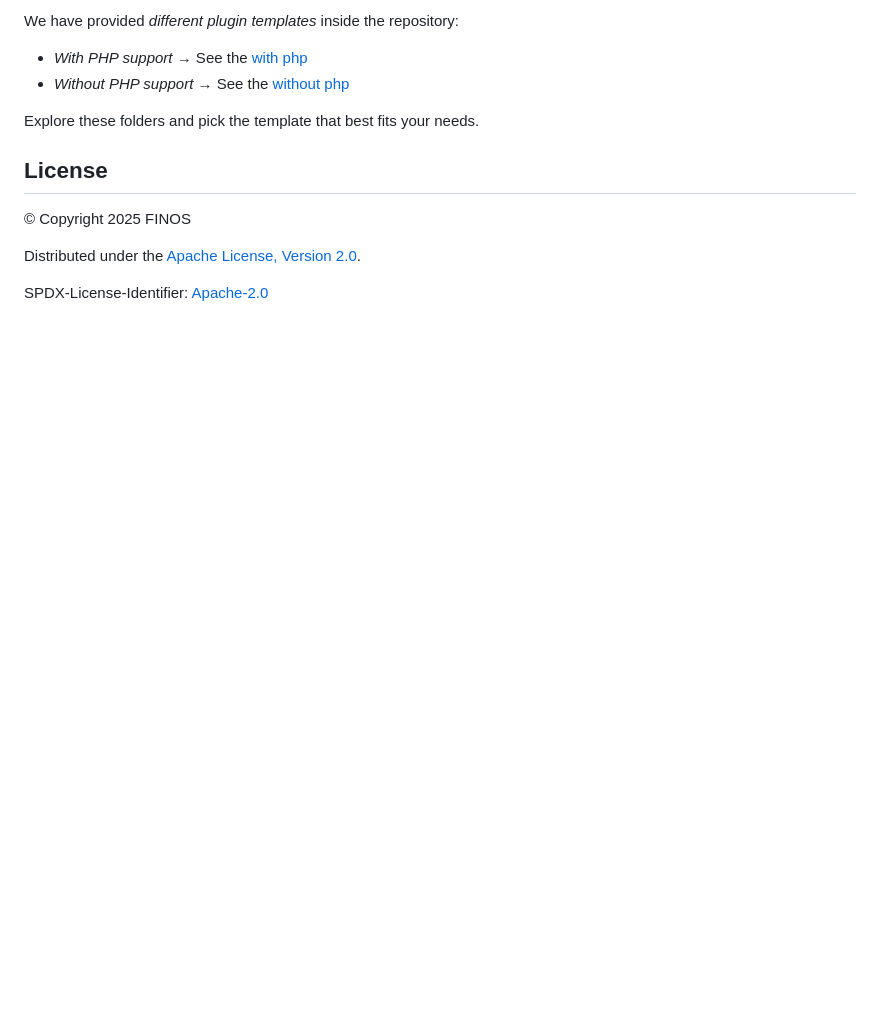
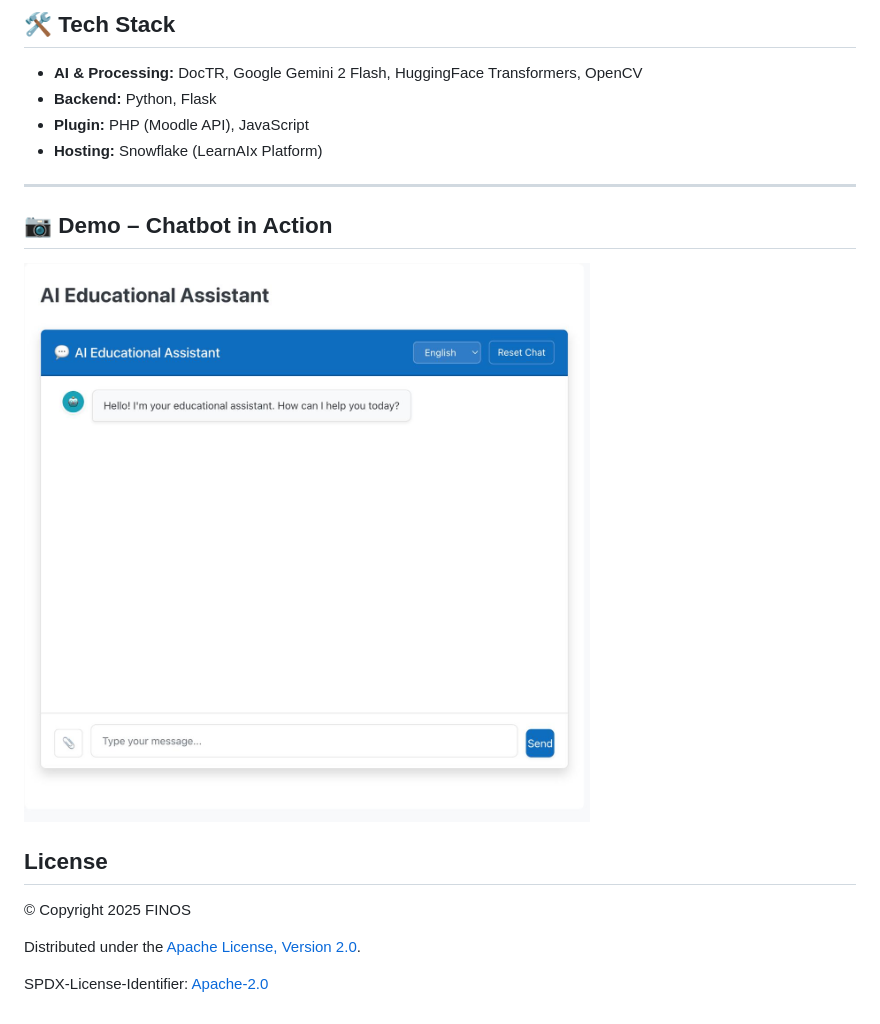
Before and after one commit to finos-labs/learnaix-h-2025-innouvetta, a Markdown page: README.md, the part around the change printed below. GitHub-like rendering; pictures changed too: assets/chatbot.jpg (added); blank space fills up the shorter version.

```diff
--- a/README.md
+++ b/README.md
@@ -63,10 +68,14 @@ Hosting: Snowflake
 
-We have provided _different plugin templates_ inside the repository:
+## 🛠️ Tech Stack
+- **AI & Processing:** DocTR, Google Gemini 2 Flash, HuggingFace Transformers, OpenCV
+- **Backend:** Python, Flask
+- **Plugin:** PHP (Moodle API), JavaScript
+- **Hosting:** Snowflake (LearnAIx Platform)
 
-- _With PHP support_ → See the [with php](./example/plugin-development-templates/with-php/)
-- _Without PHP support_ → See the [without php](./example/plugin-development-templates/without-php/)
+---
 
-Explore these folders and pick the template that best fits your needs.
+## 📷 Demo – Chatbot in Action
+![EduMate Chatbot](assets/chatbot.jpg)
 
 ## License
 
```
Also changed, not shown: other parts of README.md (+47 -42 lines).
